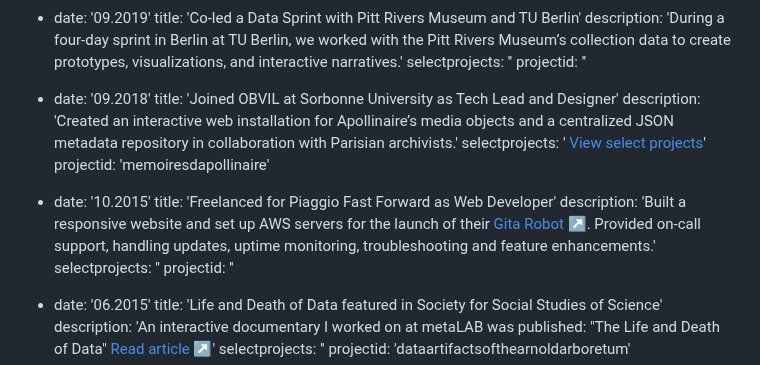
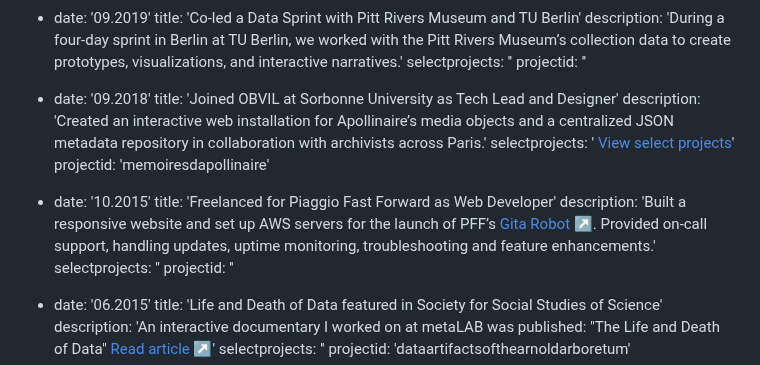
Before and after one commit to devkdenis/portfolio, a Markdown page: src/content/updates.md, the part around the change. GitHub-like rendering.

Commit message:
Small changes to the texts on the Updates page

```diff
--- a/src/content/updates.md
+++ b/src/content/updates.md
@@ -43,13 +43,13 @@ updates:
 
   - date: '09.2018'
     title:  'Joined OBVIL at Sorbonne University as Tech Lead and Designer'
-    description: 'Created an interactive web installation for Apollinaire’s media objects and a centralized JSON metadata repository in collaboration with Parisian archivists.'
+    description: 'Created an interactive web installation for Apollinaire’s media objects and a centralized JSON metadata repository in collaboration with archivists across Paris.'
     selectprojects: '<i class="fa-solid fa-paperclip"></i> <a href="projects/memoiresdapollinaire">View select projects</a>'
     projectid: 'memoiresdapollinaire'
 
   - date: '10.2015'
     title:  'Freelanced for Piaggio Fast Forward as Web Developer'
-    description: 'Built a responsive website and set up AWS servers for the launch of their <a href="https://piaggiofastforward.com/" target="_blank">Gita Robot ↗</a>. Provided on‑call support, handling updates, uptime monitoring, troubleshooting and feature enhancements.'
+    description: 'Built a responsive website and set up AWS servers for the launch of PFF’s <a href="https://piaggiofastforward.com/" target="_blank">Gita Robot ↗</a>. Provided on‑call support, handling updates, uptime monitoring, troubleshooting and feature enhancements.'
     selectprojects: ''
     projectid: ''
 
```
